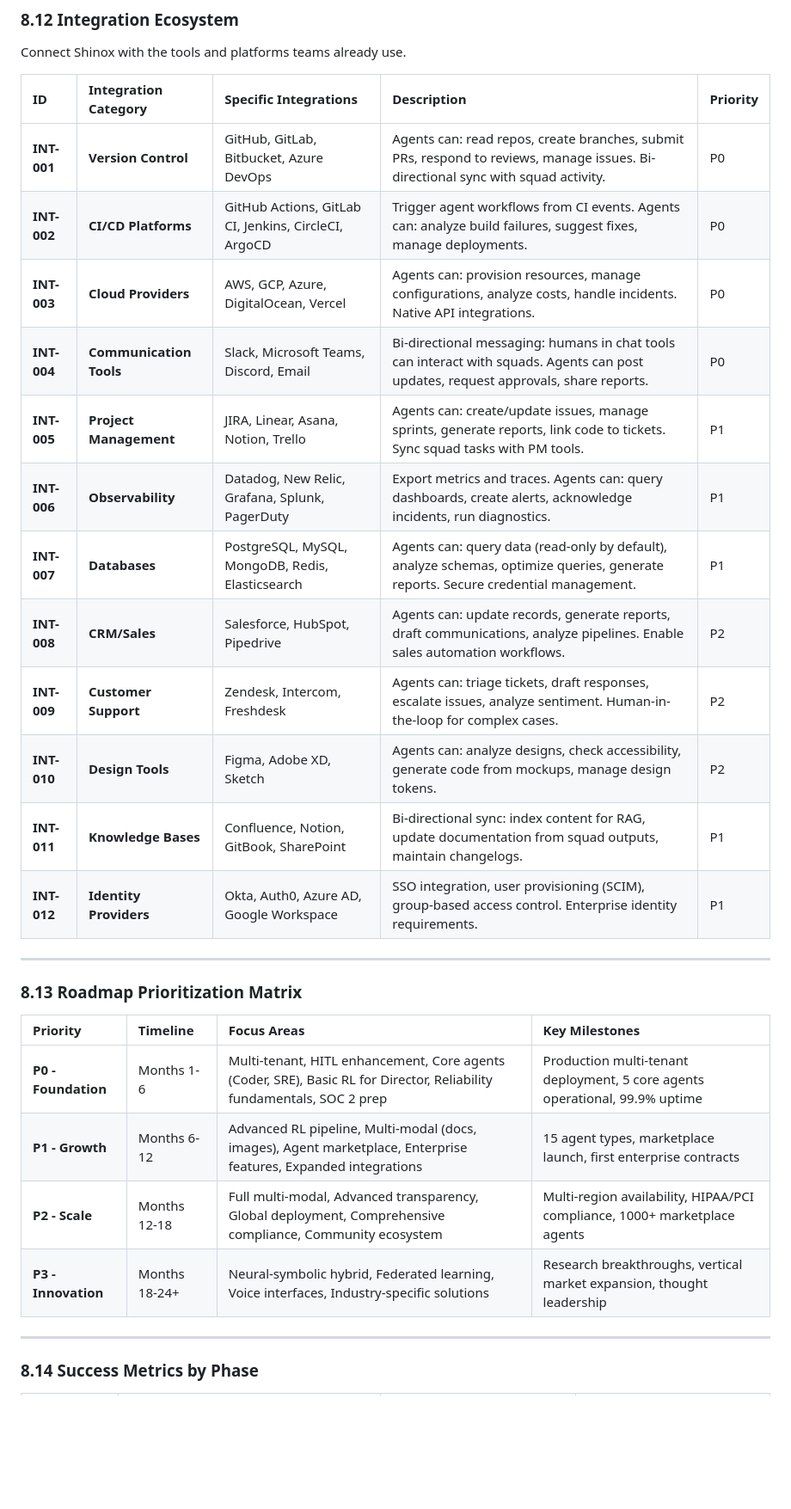
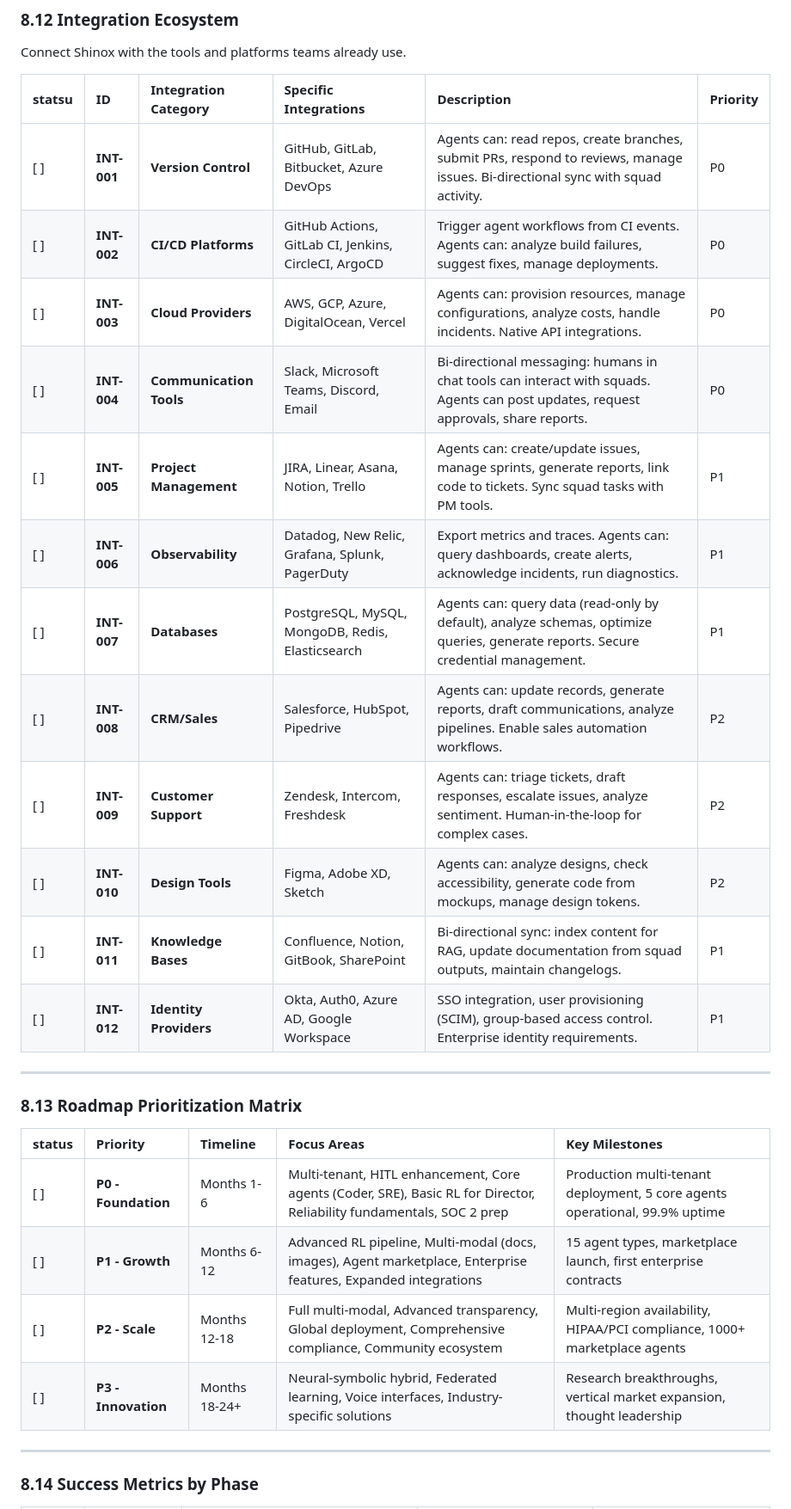
Before and after one commit to Shinox-lab/Shinox, a Markdown page: README.md, the part around one of its changes. Shown at 86% size. Rendered like a GitHub page; blank space fills up the shorter version.

Commit message:
better roadmap tracking with status column field

```diff
--- a/README.md
+++ b/README.md
@@ -706,31 +702,31 @@ Enable developers to extend, customize, and integrate with Shinox effectively.
 
 Connect Shinox with the tools and platforms teams already use.
 
-| ID | Integration Category | Specific Integrations | Description | Priority |
-|:---|:--------------------|:---------------------|:------------|:---------|
-| **INT-001** | **Version Control** | GitHub, GitLab, Bitbucket, Azure DevOps | Agents can: read repos, create branches, submit PRs, respond to reviews, manage issues. Bi-directional sync with squad activity. | P0 |
-| **INT-002** | **CI/CD Platforms** | GitHub Actions, GitLab CI, Jenkins, CircleCI, ArgoCD | Trigger agent workflows from CI events. Agents can: analyze build failures, suggest fixes, manage deployments. | P0 |
-| **INT-003** | **Cloud Providers** | AWS, GCP, Azure, DigitalOcean, Vercel | Agents can: provision resources, manage configurations, analyze costs, handle incidents. Native API integrations. | P0 |
-| **INT-004** | **Communication Tools** | Slack, Microsoft Teams, Discord, Email | Bi-directional messaging: humans in chat tools can interact with squads. Agents can post updates, request approvals, share reports. | P0 |
-| **INT-005** | **Project Management** | JIRA, Linear, Asana, Notion, Trello | Agents can: create/update issues, manage sprints, generate reports, link code to tickets. Sync squad tasks with PM tools. | P1 |
-| **INT-006** | **Observability** | Datadog, New Relic, Grafana, Splunk, PagerDuty | Export metrics and traces. Agents can: query dashboards, create alerts, acknowledge incidents, run diagnostics. | P1 |
-| **INT-007** | **Databases** | PostgreSQL, MySQL, MongoDB, Redis, Elasticsearch | Agents can: query data (read-only by default), analyze schemas, optimize queries, generate reports. Secure credential management. | P1 |
-| **INT-008** | **CRM/Sales** | Salesforce, HubSpot, Pipedrive | Agents can: update records, generate reports, draft communications, analyze pipelines. Enable sales automation workflows. | P2 |
-| **INT-009** | **Customer Support** | Zendesk, Intercom, Freshdesk | Agents can: triage tickets, draft responses, escalate issues, analyze sentiment. Human-in-the-loop for complex cases. | P2 |
-| **INT-010** | **Design Tools** | Figma, Adobe XD, Sketch | Agents can: analyze designs, check accessibility, generate code from mockups, manage design tokens. | P2 |
-| **INT-011** | **Knowledge Bases** | Confluence, Notion, GitBook, SharePoint | Bi-directional sync: index content for RAG, update documentation from squad outputs, maintain changelogs. | P1 |
-| **INT-012** | **Identity Providers** | Okta, Auth0, Azure AD, Google Workspace | SSO integration, user provisioning (SCIM), group-based access control. Enterprise identity requirements. | P1 |
+| statsu | ID | Integration Category | Specific Integrations | Description | Priority |
+|:---|:---|:--------------------|:---------------------|:------------|:---------|
+| [ ] | **INT-001** | **Version Control** | GitHub, GitLab, Bitbucket, Azure DevOps | Agents can: read repos, create branches, submit PRs, respond to reviews, manage issues. Bi-directional sync with squad activity. | P0 |
+| [ ] | **INT-002** | **CI/CD Platforms** | GitHub Actions, GitLab CI, Jenkins, CircleCI, ArgoCD | Trigger agent workflows from CI events. Agents can: analyze build failures, suggest fixes, manage deployments. | P0 |
+| [ ] | **INT-003** | **Cloud Providers** | AWS, GCP, Azure, DigitalOcean, Vercel | Agents can: provision resources, manage configurations, analyze costs, handle incidents. Native API integrations. | P0 |
+| [ ] | **INT-004** | **Communication Tools** | Slack, Microsoft Teams, Discord, Email | Bi-directional messaging: humans in chat tools can interact with squads. Agents can post updates, request approvals, share reports. | P0 |
+| [ ] | **INT-005** | **Project Management** | JIRA, Linear, Asana, Notion, Trello | Agents can: create/update issues, manage sprints, generate reports, link code to tickets. Sync squad tasks with PM tools. | P1 |
+| [ ] | **INT-006** | **Observability** | Datadog, New Relic, Grafana, Splunk, PagerDuty | Export metrics and traces. Agents can: query dashboards, create alerts, acknowledge incidents, run diagnostics. | P1 |
+| [ ] | **INT-007** | **Databases** | PostgreSQL, MySQL, MongoDB, Redis, Elasticsearch | Agents can: query data (read-only by default), analyze schemas, optimize queries, generate reports. Secure credential management. | P1 |
+| [ ] | **INT-008** | **CRM/Sales** | Salesforce, HubSpot, Pipedrive | Agents can: update records, generate reports, draft communications, analyze pipelines. Enable sales automation workflows. | P2 |
+| [ ] | **INT-009** | **Customer Support** | Zendesk, Intercom, Freshdesk | Agents can: triage tickets, draft responses, escalate issues, analyze sentiment. Human-in-the-loop for complex cases. | P2 |
+| [ ] | **INT-010** | **Design Tools** | Figma, Adobe XD, Sketch | Agents can: analyze designs, check accessibility, generate code from mockups, manage design tokens. | P2 |
+| [ ] | **INT-011** | **Knowledge Bases** | Confluence, Notion, GitBook, SharePoint | Bi-directional sync: index content for RAG, update documentation from squad outputs, maintain changelogs. | P1 |
+| [ ] | **INT-012** | **Identity Providers** | Okta, Auth0, Azure AD, Google Workspace | SSO integration, user provisioning (SCIM), group-based access control. Enterprise identity requirements. | P1 |
 
 ---
 
 ### 8.13 Roadmap Prioritization Matrix
 
-| Priority | Timeline | Focus Areas | Key Milestones |
-|:---------|:---------|:------------|:---------------|
-| **P0 - Foundation** | Months 1-6 | Multi-tenant, HITL enhancement, Core agents (Coder, SRE), Basic RL for Director, Reliability fundamentals, SOC 2 prep | Production multi-tenant deployment, 5 core agents operational, 99.9% uptime |
-| **P1 - Growth** | Months 6-12 | Advanced RL pipeline, Multi-modal (docs, images), Agent marketplace, Enterprise features, Expanded integrations | 15 agent types, marketplace launch, first enterprise contracts |
-| **P2 - Scale** | Months 12-18 | Full multi-modal, Advanced transparency, Global deployment, Comprehensive compliance, Community ecosystem | Multi-region availability, HIPAA/PCI compliance, 1000+ marketplace agents |
-| **P3 - Innovation** | Months 18-24+ | Neural-symbolic hybrid, Federated learning, Voice interfaces, Industry-specific solutions | Research breakthroughs, vertical market expansion, thought leadership |
+| status | Priority | Timeline | Focus Areas | Key Milestones |
+|:---|:---------|:---------|:------------|:---------------|
+| [ ] | **P0 - Foundation** | Months 1-6 | Multi-tenant, HITL enhancement, Core agents (Coder, SRE), Basic RL for Director, Reliability fundamentals, SOC 2 prep | Production multi-tenant deployment, 5 core agents operational, 99.9% uptime |
+| [ ] | **P1 - Growth** | Months 6-12 | Advanced RL pipeline, Multi-modal (docs, images), Agent marketplace, Enterprise features, Expanded integrations | 15 agent types, marketplace launch, first enterprise contracts |
+| [ ] | **P2 - Scale** | Months 12-18 | Full multi-modal, Advanced transparency, Global deployment, Comprehensive compliance, Community ecosystem | Multi-region availability, HIPAA/PCI compliance, 1000+ marketplace agents |
+| [ ] | **P3 - Innovation** | Months 18-24+ | Neural-symbolic hybrid, Federated learning, Voice interfaces, Industry-specific solutions | Research breakthroughs, vertical market expansion, thought leadership |
 
 ---
 
```
Also changed, not shown: other parts of README.md (+140 -144 lines).
